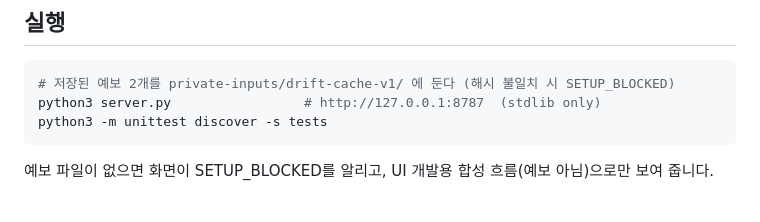
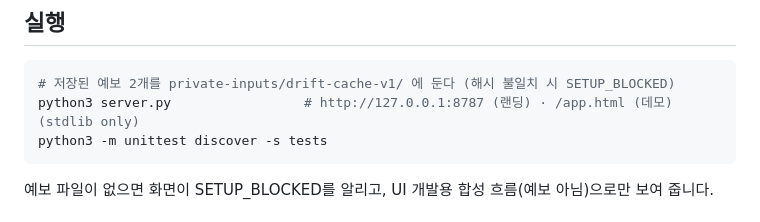
Before and after one commit to currenjin/2026-10-daytona-hack-sprint, a Markdown page: README.md, the part around the change. Drawn GitHub-style.

Commit message:
feat: landing page at / and demo at /app.html; plain copy

````diff
--- a/README.md
+++ b/README.md
@@ -33,7 +33,7 @@ Daytona HackSprint Seoul · 2026-10-18.
 
 ```bash
 # 저장된 예보 2개를 private-inputs/drift-cache-v1/ 에 둔다 (해시 불일치 시 SETUP_BLOCKED)
-python3 server.py                 # http://127.0.0.1:8787  (stdlib only)
+python3 server.py                 # http://127.0.0.1:8787 (랜딩) · /app.html (데모)  (stdlib only)
 python3 -m unittest discover -s tests
 ```
 
````
Also changed, not shown: web/assets/hero.png (added), 2 other files.
